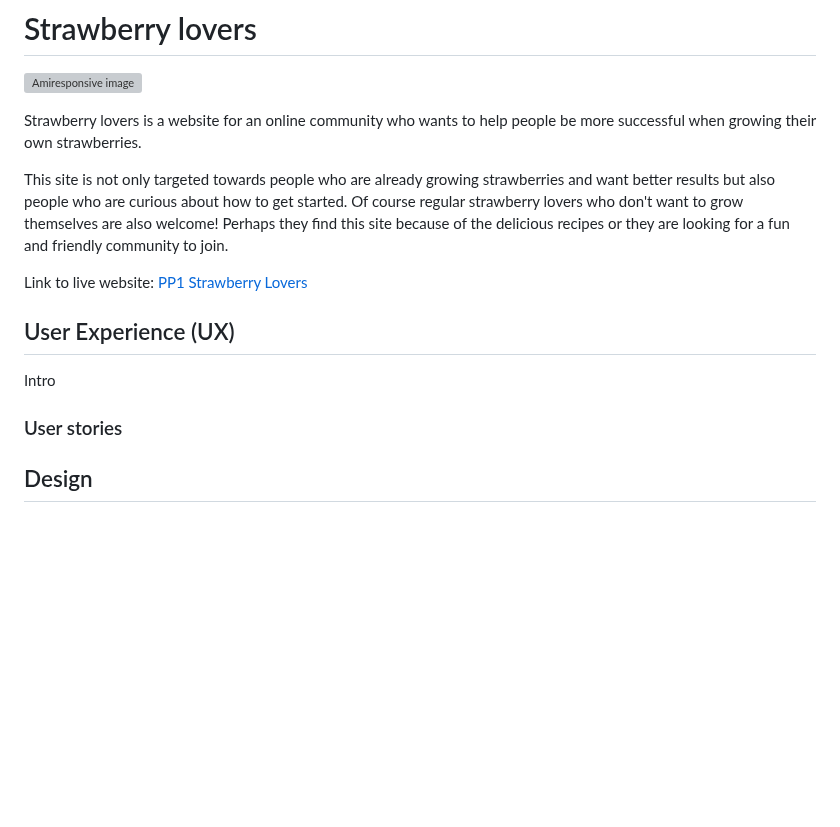
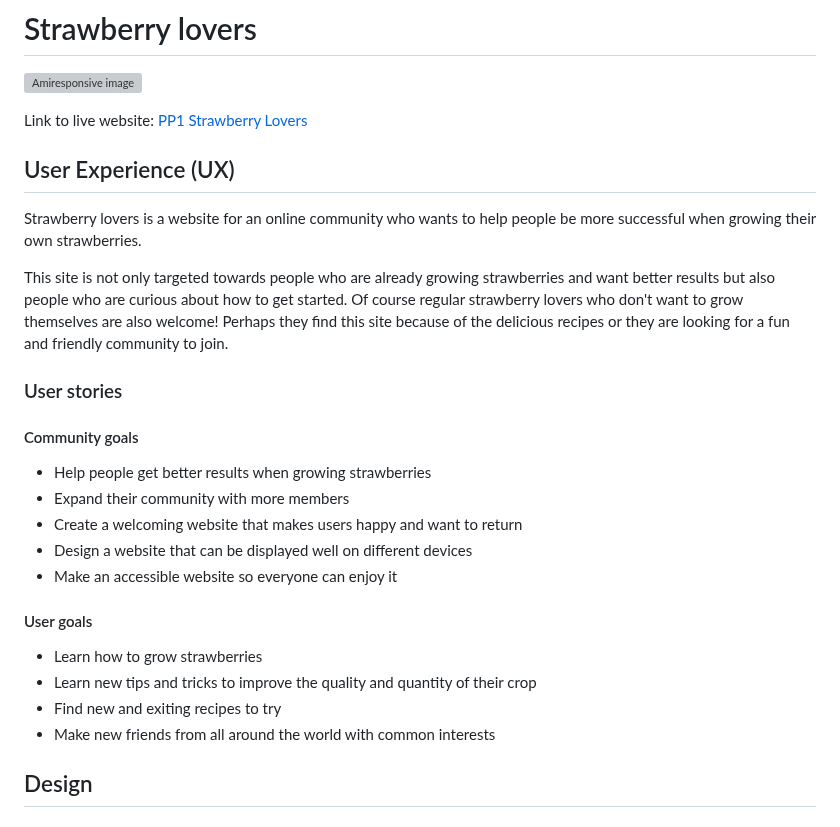
Before and after one commit to NiclO1337/pp1-strawberry-lovers, a Markdown page: README.md, the part around the change. Rendered like a GitHub page; blank space fills up the shorter version; grey boxes are pictures that could not be loaded.

Commit message:
Docs: Update README with User stories section

```diff
--- a/README.md
+++ b/README.md
@@ -2,10 +2,6 @@
 
 ![Amiresponsive image](https://res.cloudinary.com/dmntcacug/image/upload/v1693427142/Amiresponsive_aeblsa.jpg)
 
-
-Strawberry lovers is a website for an online community who wants to help people be more successful when growing their own strawberries.
-
-This site is not only targeted towards people who are already growing strawberries and want better results but also people who are curious about how to get started. Of course regular strawberry lovers who don't want to grow themselves are also welcome! Perhaps they find this site because of the delicious recipes or they are looking for a fun and friendly community to join.
 
 Link to live website: [PP1 Strawberry Lovers](https://niclo1337.github.io/pp1-strawberry-lovers/index.html)
 
@@ -13,9 +9,24 @@ Link to live website: [PP1 Strawberry Lovers](https://niclo1337.github.io/pp1-st
 
 ## User Experience (UX)
 
-Intro
+Strawberry lovers is a website for an online community who wants to help people be more successful when growing their own strawberries.
+
+This site is not only targeted towards people who are already growing strawberries and want better results but also people who are curious about how to get started. Of course regular strawberry lovers who don't want to grow themselves are also welcome! Perhaps they find this site because of the delicious recipes or they are looking for a fun and friendly community to join.
 
 ### User stories
+
+#### Community goals
+- Help people get better results when growing strawberries
+- Expand their community with more members
+- Create a welcoming website that makes users happy and want to return
+- Design a website that can be displayed well on different devices
+- Make an accessible website so everyone can enjoy it
+
+#### User goals
+- Learn how to grow strawberries
+- Learn new tips and tricks to improve the quality and quantity of their crop
+- Find new and exiting recipes to try
+- Make new friends from all around the world with common interests
 
 
 
```
